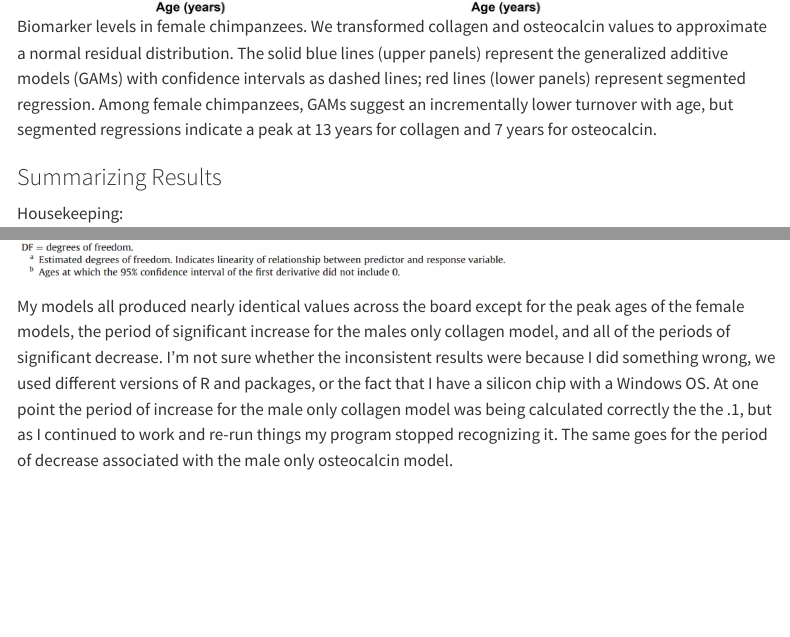
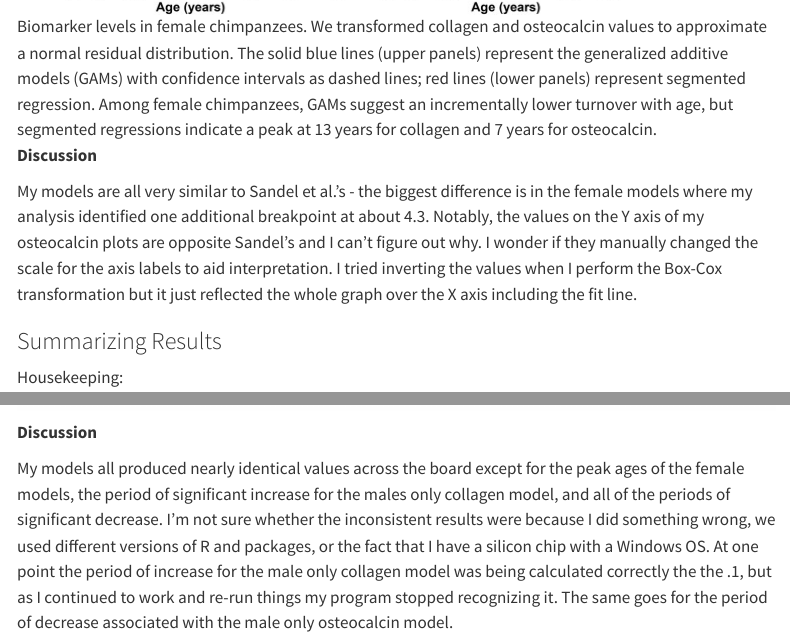
Before and after one commit to bygentry/AN588_DataAnalysisRecreation_gentrym1, a Quarto document (gentrym1-AN588-Replication.qmd): the page in a window 1100 px wide, from 950 px down, and a second part further down, joined at a grey line. Rendered offline with R 4.5, knitr and Pandoc in place of Quarto, with nearby package versions; some code elsewhere in the file could not run offline; menus at the side of the page are left out; long lines of code are wrapped.

Commit message:
forgot to add dsicussion section under figure replications

```diff
--- a/gentrym1-AN588-Replication.qmd
+++ b/gentrym1-AN588-Replication.qmd
@@ -593,6 +593,10 @@ ggarrange(p.cgf, p.ogf, p.csf, p.osf, nrow = 2, ncol = 2)
 
 ![Biomarker levels in female chimpanzees. We transformed collagen and osteocalcin values to approximate a normal residual distribution. The solid blue lines (upper panels) represent the generalized additive models (GAMs) with confidence intervals as dashed lines; red lines (lower panels) represent segmented regression. Among female chimpanzees, GAMs suggest an incrementally lower turnover with age, but segmented regressions indicate a peak at 13 years for collagen and 7 years for osteocalcin.](img/figure3.png)
 
+**Discussion**
+
+My models are all very similar to Sandel et al.'s - the biggest difference is in the female models where my analysis identified one additional breakpoint at about 4.3. Notably, the values on the Y axis of my osteocalcin plots are opposite Sandel's and I can't figure out why. I wonder if they manually changed the scale for the axis labels to aid interpretation. I tried inverting the values when I perform the Box-Cox transformation but it just reflected the whole graph over the X axis including the fit line.
+
 ### Summarizing Results
 
 Housekeeping:
@@ -667,6 +671,8 @@ gam_summary
 
 ![](img/table1.png)
 
+**Discussion**
+
 My models all produced nearly identical values across the board except for the peak ages of the female models, the period of significant increase for the males only collagen model, and all of the periods of significant decrease. I'm not sure whether the inconsistent results were because I did something wrong, we used different versions of R and packages, or the fact that I have a silicon chip with a Windows OS. At one point the period of increase for the male only collagen model was being calculated correctly the the .1, but as I continued to work and re-run things my program stopped recognizing it. The same goes for the period of decrease associated with the male only osteocalcin model.
 
 I don't believe it's an issue with my models or how I implemented the Box-Cox transformation for three reasons:
```
Also changed, not shown: gentrym1-AN588-Replication.html.
